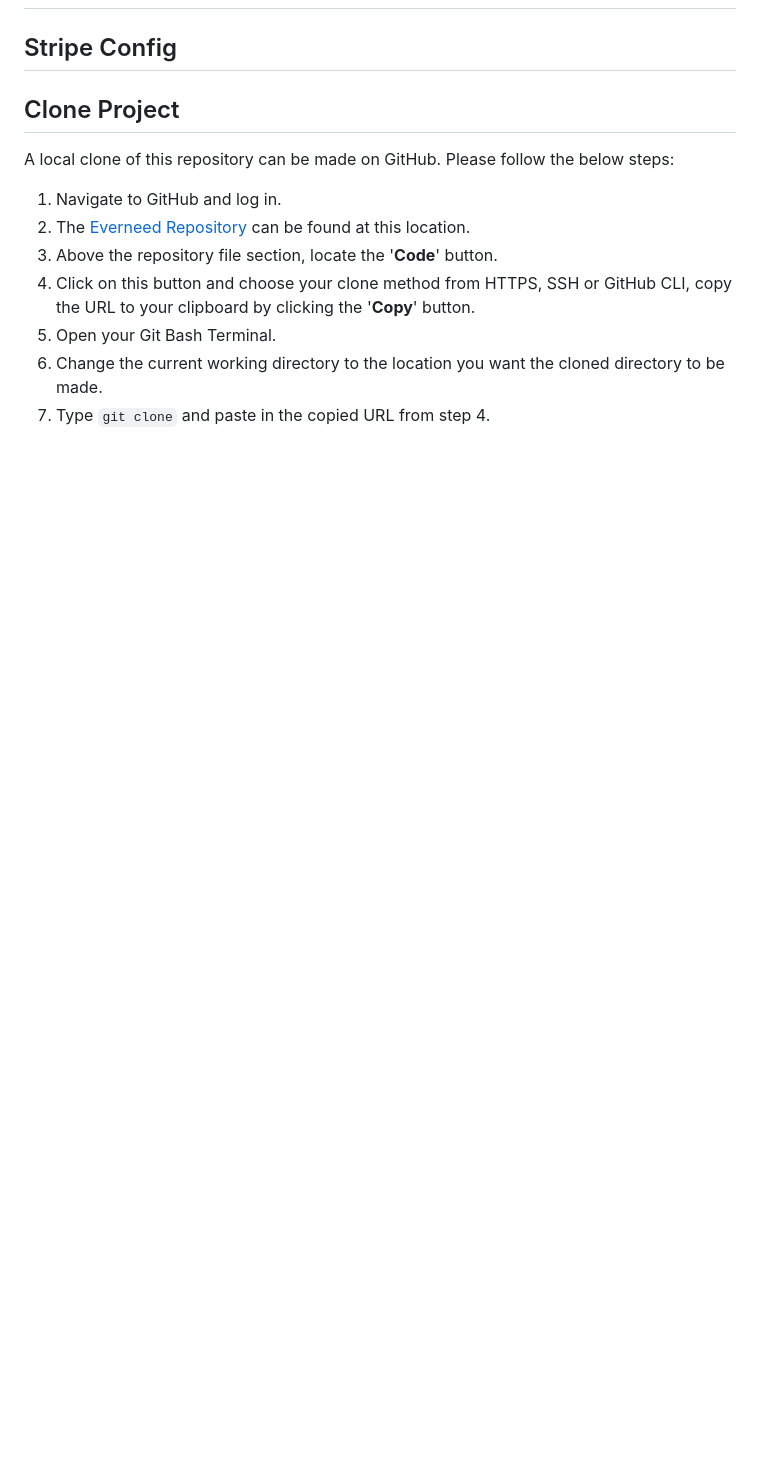
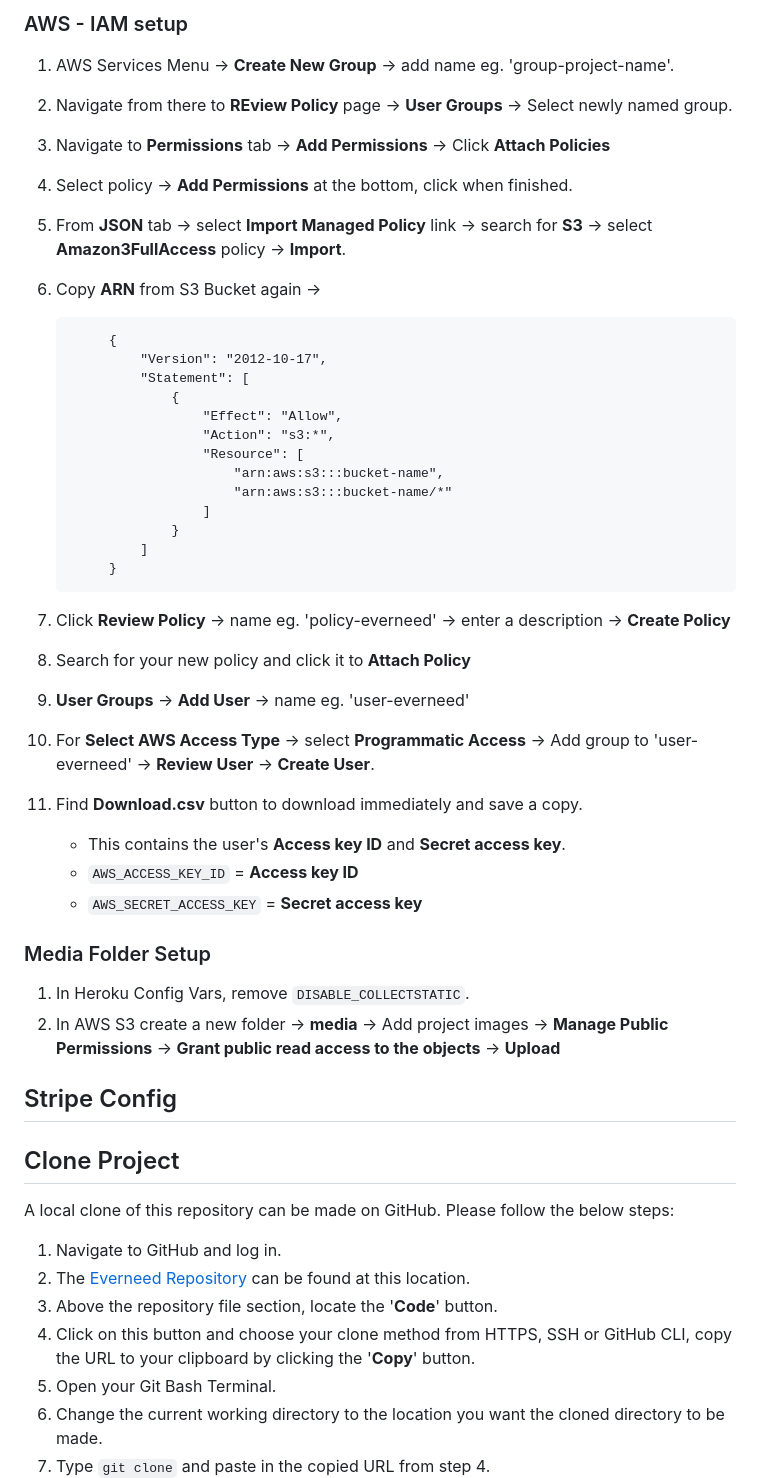
Before and after one commit to amylour/everneed, a Markdown page: README.md, the part around the change printed below. Rendered like a GitHub page; blank space fills up the shorter version.

````diff
--- a/README.md
+++ b/README.md
@@ -899,3 +968,39 @@ To start the deployment process , please follow the below steps:
+### AWS - IAM setup
+
+1. AWS Services Menu -> **Create New Group** -> add name eg. 'group-project-name'.
+2. Navigate from there to **REview Policy** page -> **User Groups** -> Select newly named group.
+3. Navigate to **Permissions** tab -> **Add Permissions** -> Click **Attach Policies**
+4. Select policy -> **Add Permissions** at the bottom, click when finished.
+5. From **JSON** tab -> select **Import Managed Policy** link -> search for **S3** -> select **Amazon3FullAccess** policy -> **Import**.
+6. Copy **ARN** from S3 Bucket again ->
+
+   ```
+		{
+			"Version": "2012-10-17",
+			"Statement": [
+				{
+					"Effect": "Allow",
+					"Action": "s3:*",
+					"Resource": [
+						"arn:aws:s3:::bucket-name",
+						"arn:aws:s3:::bucket-name/*"
+					]
+				}
+			]
+		}
+	```
+7. Click **Review Policy** -> name eg. 'policy-everneed' -> enter a description -> **Create Policy**
+8. Search for your new policy and click it to **Attach Policy**
+9. **User Groups** -> **Add User** -> name eg. 'user-everneed'
+10. For **Select AWS Access Type** -> select **Programmatic Access** -> Add group to 'user-everneed' -> **Review User** -> **Create User**.
+11. Find **Download.csv** button to download immediately and save a copy.
+    - This contains the user's **Access key ID** and **Secret access key**.
+	- `AWS_ACCESS_KEY_ID` = **Access key ID**
+	- `AWS_SECRET_ACCESS_KEY` = **Secret access key**
+
+### Media Folder Setup
+1. In Heroku Config Vars, remove `DISABLE_COLLECTSTATIC`.
+2. In AWS S3 create a new folder -> **media** -> Add project images -> **Manage Public Permissions** -> **Grant public read access to the objects** -> **Upload**
 
 ## Stripe Config
 
````
Also changed, not shown: other parts of README.md (+88 -25 lines), docs/readme_images/email_settings.png (added).
